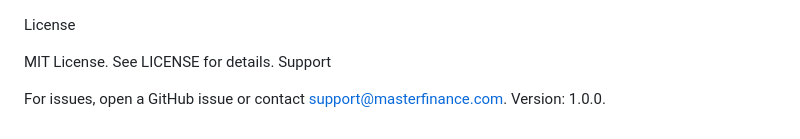
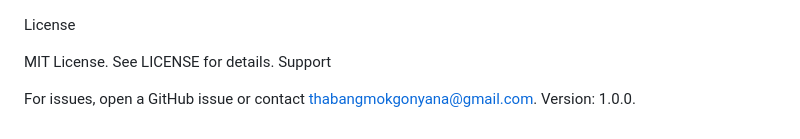
Before and after one commit to MistRoku/Master_Finance_CRM, a Markdown page: README.md, the part around the change. Drawn GitHub-style.

Commit message:
Update support contact email in README

```diff
--- a/README.md
+++ b/README.md
@@ -146,4 +146,4 @@ License
 MIT License. See LICENSE for details.
 Support
 
-For issues, open a GitHub issue or contact support@masterfinance.com. Version: 1.0.0.
+For issues, open a GitHub issue or contact thabangmokgonyana@gmail.com. Version: 1.0.0.
```
